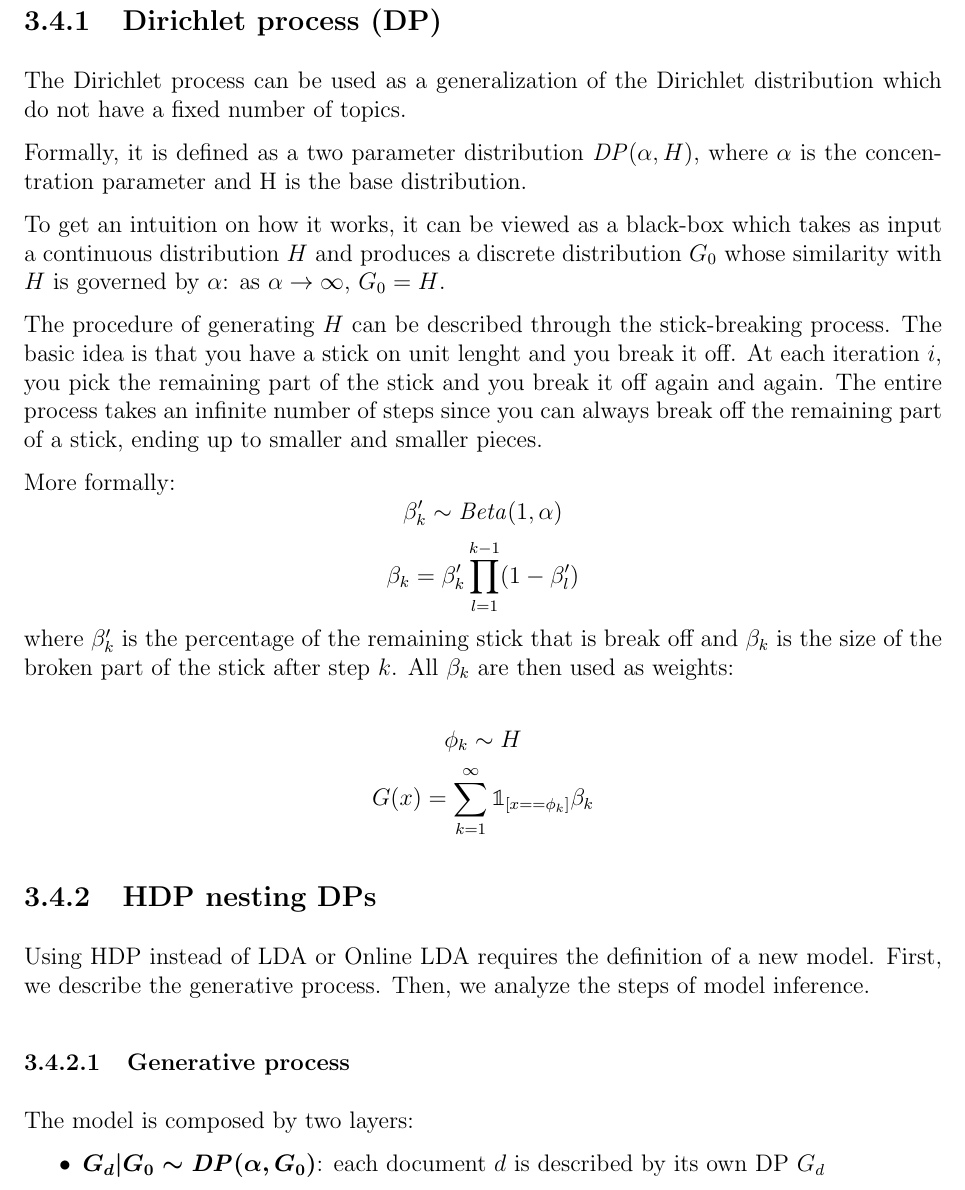
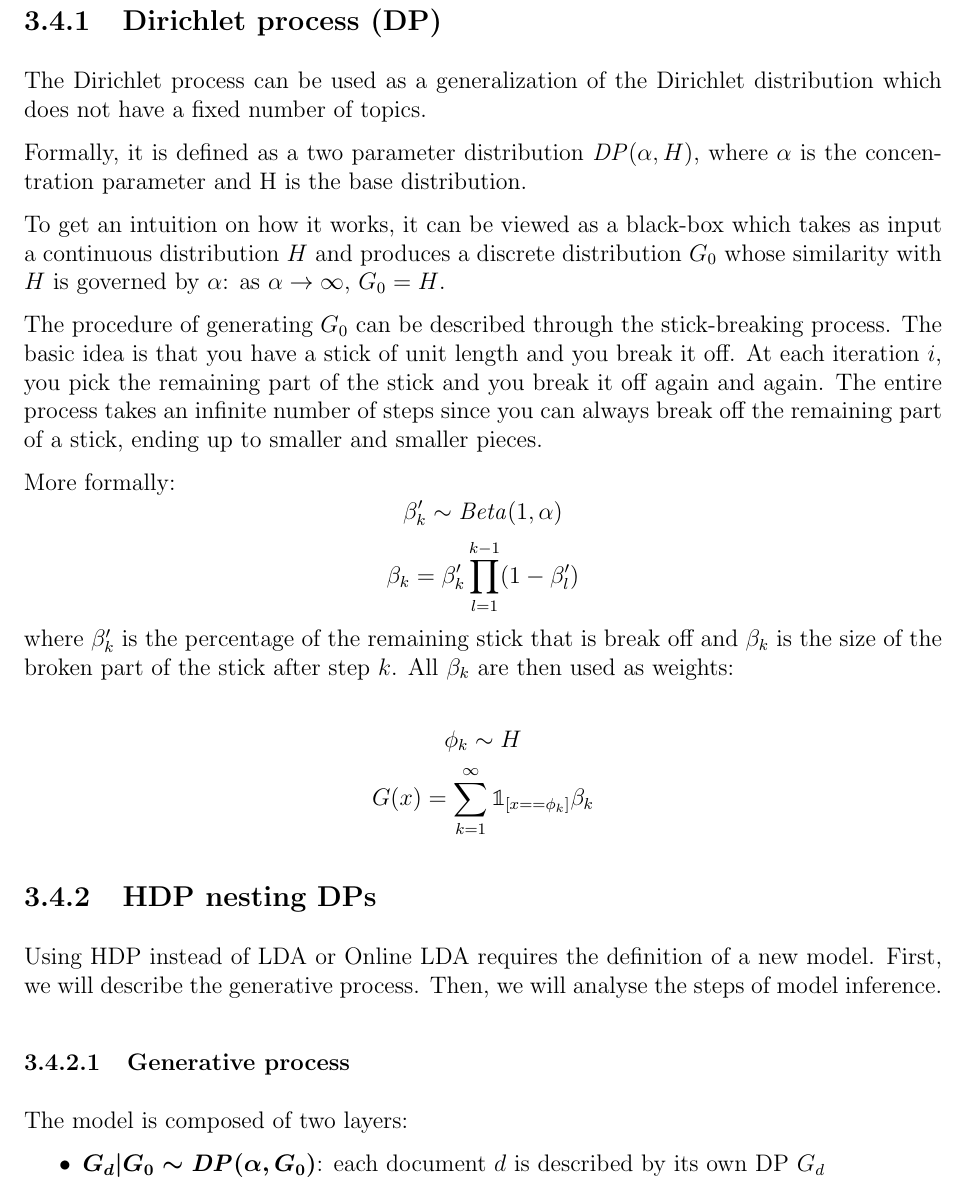
Before and after one commit to Davide95/msc_thesis, a LaTeX thesis (thesis/main.tex, which reads thesis/chapters/topicModeling.tex): part of page 21 of 58, cut so that both start at the same text. Compiled offline with pdfLaTeX.

Commit message:
Grammar fixes for HDP

```diff
--- a/thesis/chapters/topicModeling.tex
+++ b/thesis/chapters/topicModeling.tex
@@ -255,7 +255,7 @@ Since this method uses the Dirichlet process, we need to introduce it first.
 
 \subsection{Dirichlet process (DP)} \label{dipro}
 The Dirichlet process can be used as a generalization of the Dirichlet distribution
-which do not have a fixed number of topics.
+which does not have a fixed number of topics.
 
 Formally, it is defined as a two parameter distribution $\mathit{DP}(\alpha, H)$,
 where $\alpha$ is the concentration parameter and H is the base distribution.
@@ -264,8 +264,8 @@ To get an intuition on how it works, it can be viewed as a black-box
 which takes as input a continuous distribution $H$ and produces a discrete distribution $G_0$
 whose similarity with $H$ is governed by $\alpha$: as $\alpha \to \infty$, $G_0 = H$.
 
-The procedure of generating $H$ can be described through the stick-breaking process.
-The basic idea is that you have a stick on unit lenght and you break it off.
+The procedure of generating $G_0$ can be described through the stick-breaking process.
+The basic idea is that you have a stick of unit length and you break it off.
 At each iteration $i$, you pick the remaining part of the stick and you break it off again and again.
 The entire process takes an infinite number of steps since you can always break off the remaining part
 of a stick, ending up to smaller and smaller pieces.
@@ -290,11 +290,11 @@ All $\beta_k$ are then used as weights:
 
 \subsection{HDP nesting DPs}
 Using HDP instead of LDA or Online LDA requires the definition of a new model.
-First, we describe the generative process.
-Then, we analyze the steps of model inference.
+First, we will describe the generative process.
+Then, we will analyse the steps of model inference.
 
 \subsubsection{Generative process}
-The model is composed by two layers:
+The model is composed of two layers:
 \begin{itemize}
     \item $\boldsymbol{G_d | G_0 \sim \mathit{DP}(\alpha, G_0)}$: each document $d$ is described by its own DP $G_d$
     \item $\boldsymbol{G_0 \sim \mathit{DP}(\gamma, H)}$: each $G_d$ is sampled from another DP $G_0$; in this way all $G_d$ have the same atoms and they differ only in their weights
```
Also changed, not shown: thesis/chapters/topicModeling.tex (6 more changed lines).
